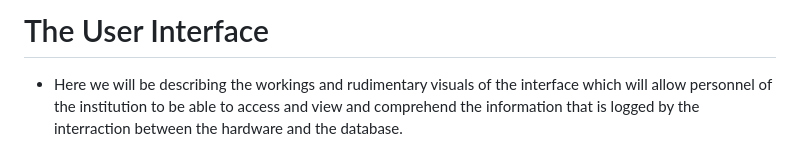
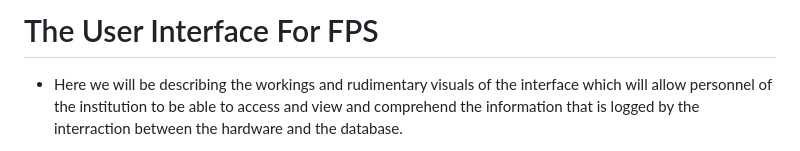
Before and after one commit to CodeNebula-Dev/FingerPrint-Scanner-IN-Out-System, a Markdown page: Control_Pannel.md, the part around the change. Drawn GitHub-style.

Commit message:
Change by Tempy

```diff
--- a/Control_Pannel.md
+++ b/Control_Pannel.md
@@ -1,4 +1,4 @@
-# The User Interface
+# The User Interface For FPS
 - Here we will be describing the workings and rudimentary visuals of the interface which will allow
   personnel of the institution to be able to access and view and comprehend the information that is logged
   by the interraction between the hardware and the database.
```
